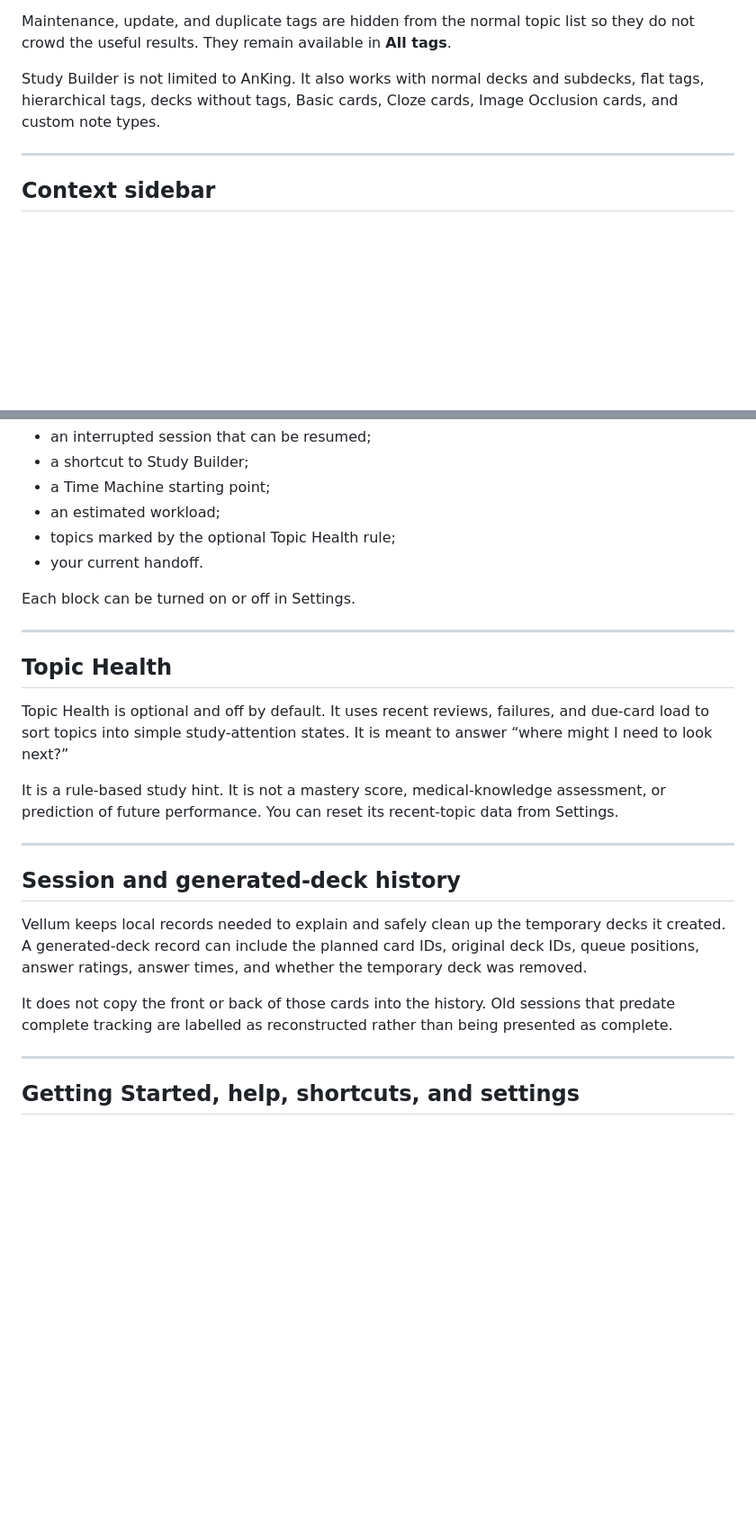
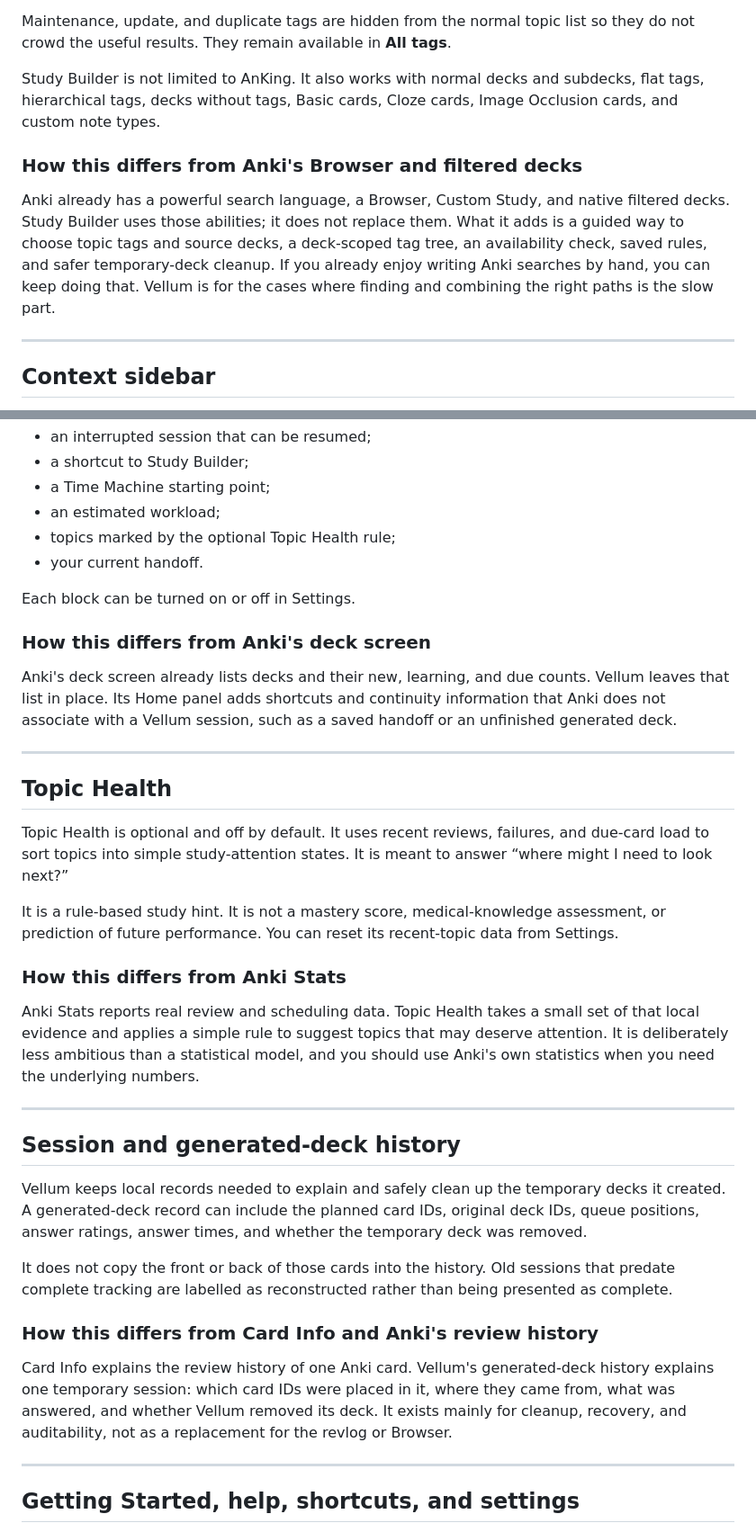
Before and after one commit to Fateh-Alam/vellum, a Markdown page: docs/ANKIWEB_LISTING.md, 2 parts joined by grey strips. Shown at 90% size. Drawn GitHub-style; blank space fills up the shorter version.

```diff
--- a/docs/ANKIWEB_LISTING.md
+++ b/docs/ANKIWEB_LISTING.md
@@ -163,6 +163,16 @@ Study Builder is not limited to AnKing. It also works with normal decks and
 subdecks, flat tags, hierarchical tags, decks without tags, Basic cards, Cloze
 cards, Image Occlusion cards, and custom note types.
 
+### How this differs from Anki's Browser and filtered decks
+
+Anki already has a powerful search language, a Browser, Custom Study, and native
+filtered decks. Study Builder uses those abilities; it does not replace them.
+What it adds is a guided way to choose topic tags and source decks, a deck-scoped
+tag tree, an availability check, saved rules, and safer temporary-deck cleanup.
+If you already enjoy writing Anki searches by hand, you can keep doing that.
+Vellum is for the cases where finding and combining the right paths is the slow
+part.
+
 ---
 
 ## Context sidebar
@@ -310,6 +386,13 @@ what you enable, it can show:
 
 Each block can be turned on or off in Settings.
 
+### How this differs from Anki's deck screen
+
+Anki's deck screen already lists decks and their new, learning, and due counts.
+Vellum leaves that list in place. Its Home panel adds shortcuts and continuity
+information that Anki does not associate with a Vellum session, such as a saved
+handoff or an unfinished generated deck.
+
 ---
 
 ## Topic Health
@@ -321,6 +404,13 @@ to answer “where might I need to look next?”
 It is a rule-based study hint. It is not a mastery score, medical-knowledge
 assessment, or prediction of future performance. You can reset its recent-topic
 data from Settings.
+
+### How this differs from Anki Stats
+
+Anki Stats reports real review and scheduling data. Topic Health takes a small
+set of that local evidence and applies a simple rule to suggest topics that may
+deserve attention. It is deliberately less ambitious than a statistical model,
+and you should use Anki's own statistics when you need the underlying numbers.
 
 ---
 
@@ -334,6 +424,14 @@ temporary deck was removed.
 It does not copy the front or back of those cards into the history. Old sessions
 that predate complete tracking are labelled as reconstructed rather than being
 presented as complete.
+
+### How this differs from Card Info and Anki's review history
+
+Card Info explains the review history of one Anki card. Vellum's generated-deck
+history explains one temporary session: which card IDs were placed in it, where
+they came from, what was answered, and whether Vellum removed its deck. It exists
+mainly for cleanup, recovery, and auditability, not as a replacement for the
+revlog or Browser.
 
 ---
 
```
Also changed, not shown: other parts of docs/ANKIWEB_LISTING.md (+74 -0 lines).
